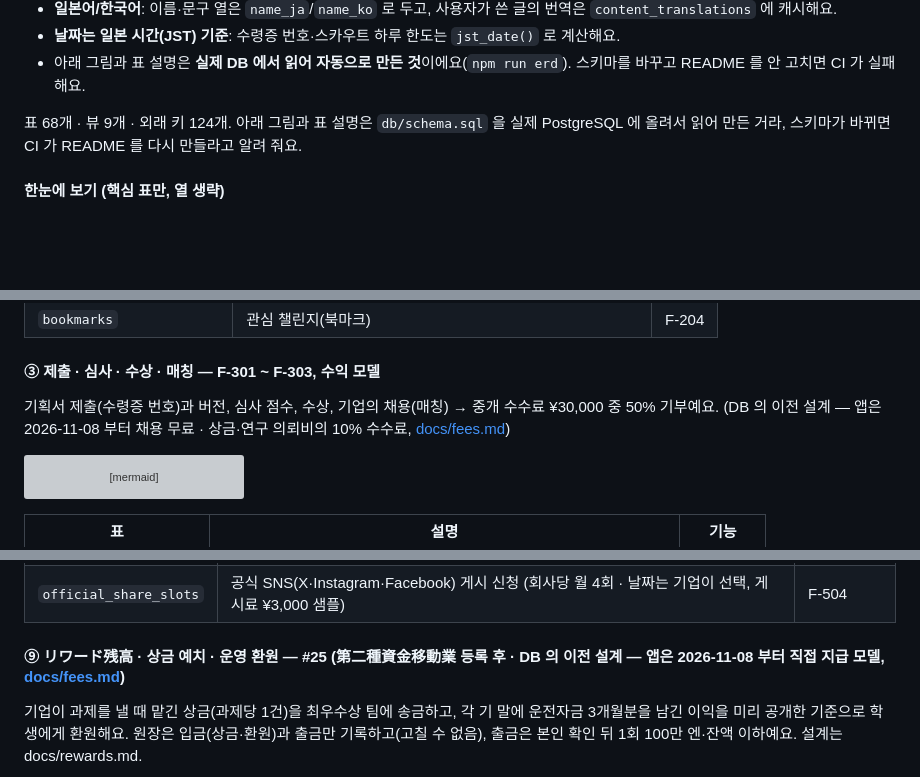
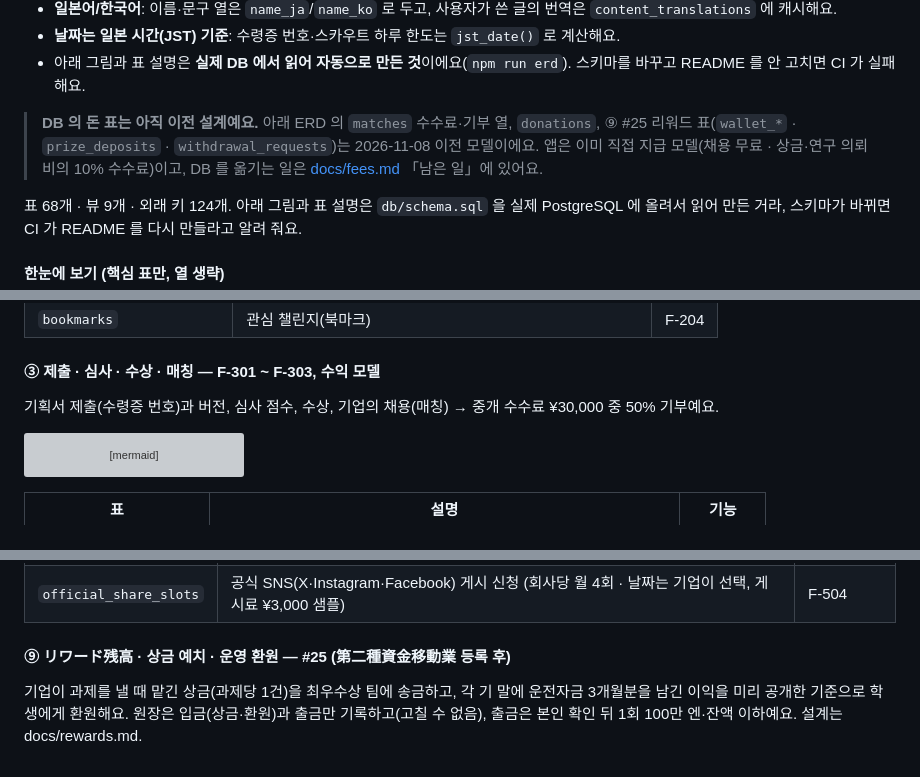
Before and after one commit to atome9797/sdgs-compass, a Markdown page: README.md, 3 parts joined by grey strips. GitHub-like rendering; blank space fills up the shorter version; grey boxes are pictures that could not be loaded.

Commit message:
docs: 이전 DB 설계 안내를 자동 생성 ERD 블록 밖으로 옮겨요
README 의 ERD·표 목록(erd:begin~end)은 db/schema.sql 에서 만들어서 CI 가 같은지 확인해요.
「DB 의 돈 표는 아직 이전 설계」라는 안내를 블록 앞의 한 문단으로 옮기고, 블록 안은 생성된 그대로 되돌렸어요.

Co-Authored-By: Claude Opus 5.5 <noreply@anthropic.com>
Claude-Session: https://claude.ai/code/session_01LvWATVHgpvryt6TBs7ZpJZ

````diff
--- a/README.md
+++ b/README.md
@@ -541,6 +541,8 @@ PC 폭에서는 왼쪽 메뉴, 좁은 화면에서는 하단 탭으로 바뀌어
 - **날짜는 일본 시간(JST) 기준**: 수령증 번호·스카우트 하루 한도는 `jst_date()` 로 계산해요.
 - 아래 그림과 표 설명은 **실제 DB 에서 읽어 자동으로 만든 것**이에요(`npm run erd`). 스키마를 바꾸고 README 를 안 고치면 CI 가 실패해요.
 
+> **DB 의 돈 표는 아직 이전 설계예요.** 아래 ERD 의 `matches` 수수료·기부 열, `donations`, ⑨ #25 리워드 표(`wallet_*` · `prize_deposits` · `withdrawal_requests`)는 2026-11-08 이전 모델이에요. 앱은 이미 직접 지급 모델(채용 무료 · 상금·연구 의뢰비의 10% 수수료)이고, DB 를 옮기는 일은 [docs/fees.md](docs/fees.md) 「남은 일」에 있어요.
+
 <!-- erd:begin — 자동 생성: node scripts/erd.mjs --write (db/schema.sql 에서 읽어요. 직접 고치지 마세요) -->
 표 68개 · 뷰 9개 · 외래 키 124개. 아래 그림과 표 설명은 `db/schema.sql` 을 실제 PostgreSQL 에 올려서 읽어 만든 거라, 스키마가 바뀌면 CI 가 README 를 다시 만들라고 알려 줘요.
 
@@ -914,7 +916,7 @@ erDiagram
 
 #### ③ 제출 · 심사 · 수상 · 매칭 — F-301 ~ F-303, 수익 모델
 
-기획서 제출(수령증 번호)과 버전, 심사 점수, 수상, 기업의 채용(매칭) → 중개 수수료 ¥30,000 중 50% 기부예요. (DB 의 이전 설계 — 앱은 2026-11-08 부터 채용 무료 · 상금·연구 의뢰비의 10% 수수료, [docs/fees.md](docs/fees.md))
+기획서 제출(수령증 번호)과 버전, 심사 점수, 수상, 기업의 채용(매칭) → 중개 수수료 ¥30,000 중 50% 기부예요.
 
 ```mermaid
 erDiagram
@@ -1523,7 +1525,7 @@ erDiagram
 | `social_post_likes` | 피드 글 좋아요 (사람마다 한 번, 내 글 제외) | F-503, F-504 |
 | `official_share_slots` | 공식 SNS(X·Instagram·Facebook) 게시 신청 (회사당 월 4회 · 날짜는 기업이 선택, 게시료 ¥3,000 샘플) | F-504 |
 
-#### ⑨ リワード残高 · 상금 예치 · 운영 환원 — #25 (第二種資金移動業 등록 후 · DB 의 이전 설계 — 앱은 2026-11-08 부터 직접 지급 모델, [docs/fees.md](docs/fees.md))
+#### ⑨ リワード残高 · 상금 예치 · 운영 환원 — #25 (第二種資金移動業 등록 후)
 
 기업이 과제를 낼 때 맡긴 상금(과제당 1건)을 최우수상 팀에 송금하고, 각 기 말에 운전자금 3개월분을 남긴 이익을 미리 공개한 기준으로 학생에게 환원해요. 원장은 입금(상금·환원)과 출금만 기록하고(고칠 수 없음), 출금은 본인 확인 뒤 1회 100만 엔·잔액 이하예요. 설계는 docs/rewards.md.
 
````
